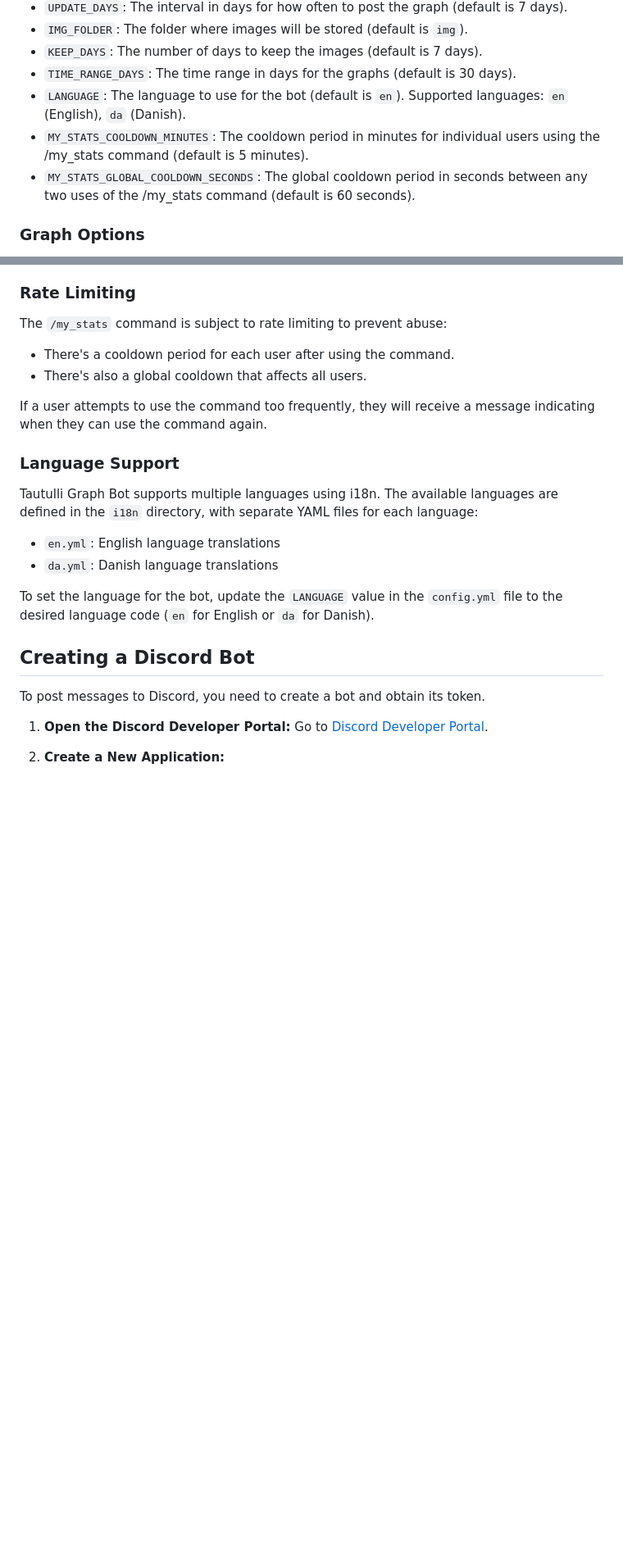
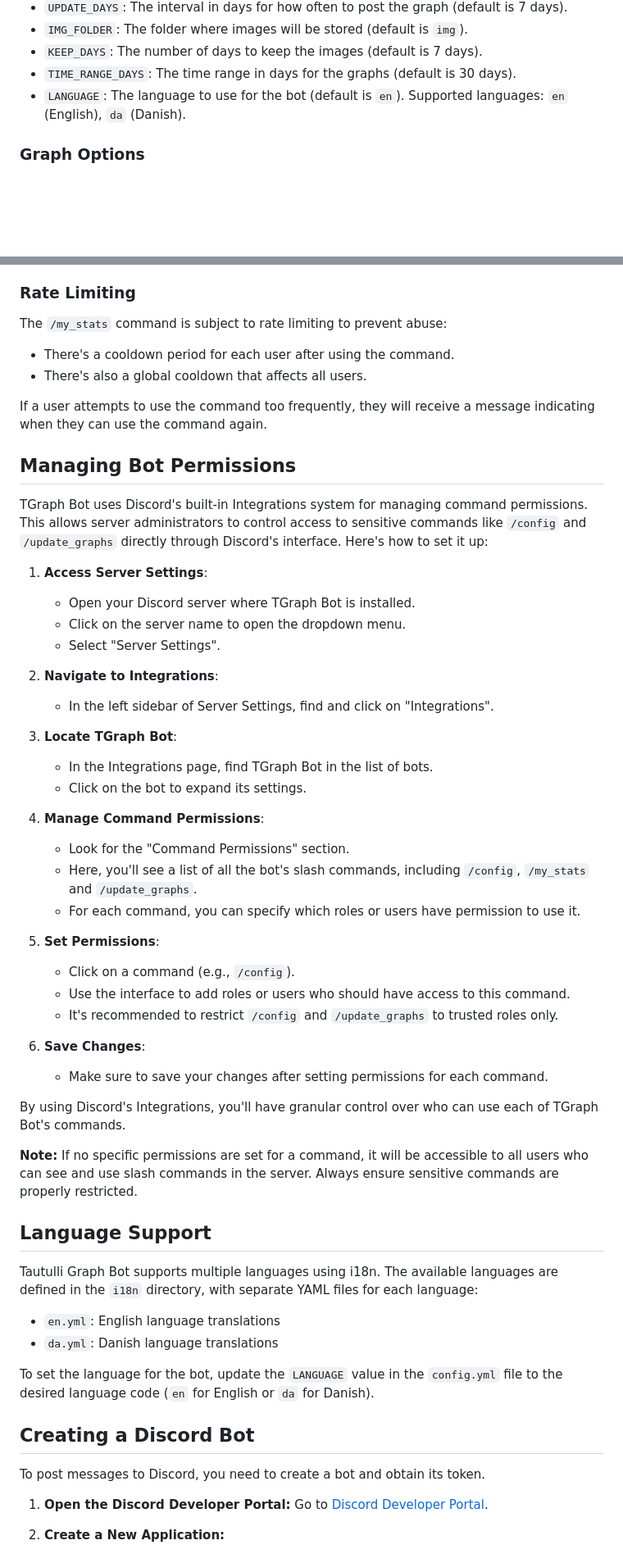
Before and after one commit to engels74/tgraph-bot-source, a Markdown page: README.md, 2 parts joined by grey strips. Shown at 82% size. Rendered like a GitHub page; blank space fills up the shorter version.

Commit message:
Update README.md
- Added a Table of Contents index
- Added a section about Bot Permissions

```diff
--- a/README.md
+++ b/README.md
@@ -73,8 +90,6 @@ The bot is configured using the `config.yml` file. Create a `config.yml` file in
 - `KEEP_DAYS`: The number of days to keep the images (default is 7 days).
 - `TIME_RANGE_DAYS`: The time range in days for the graphs (default is 30 days).
 - `LANGUAGE`: The language to use for the bot (default is `en`). Supported languages: `en` (English), `da` (Danish).
-- `MY_STATS_COOLDOWN_MINUTES`: The cooldown period in minutes for individual users using the /my_stats command (default is 5 minutes).
-- `MY_STATS_GLOBAL_COOLDOWN_SECONDS`: The global cooldown period in seconds between any two uses of the /my_stats command (default is 60 seconds).
 
 ### Graph Options
 
@@ -135,7 +150,40 @@ The `/my_stats` command is subject to rate limiting to prevent abuse:
 
 If a user attempts to use the command too frequently, they will receive a message indicating when they can use the command again.
 
-### Language Support
+## Managing Bot Permissions
+
+TGraph Bot uses Discord's built-in Integrations system for managing command permissions. This allows server administrators to control access to sensitive commands like `/config` and `/update_graphs` directly through Discord's interface. Here's how to set it up:
+
+1. **Access Server Settings**:
+   - Open your Discord server where TGraph Bot is installed.
+   - Click on the server name to open the dropdown menu.
+   - Select "Server Settings".
+
+2. **Navigate to Integrations**:
+   - In the left sidebar of Server Settings, find and click on "Integrations".
+
+3. **Locate TGraph Bot**:
+   - In the Integrations page, find TGraph Bot in the list of bots.
+   - Click on the bot to expand its settings.
+
+4. **Manage Command Permissions**:
+   - Look for the "Command Permissions" section.
+   - Here, you'll see a list of all the bot's slash commands, including `/config`, `/my_stats` and `/update_graphs`.
+   - For each command, you can specify which roles or users have permission to use it.
+
+5. **Set Permissions**:
+   - Click on a command (e.g., `/config`).
+   - Use the interface to add roles or users who should have access to this command.
+   - It's recommended to restrict `/config` and `/update_graphs` to trusted roles only.
+
+6. **Save Changes**:
+   - Make sure to save your changes after setting permissions for each command.
+
+By using Discord's Integrations, you'll have granular control over who can use each of TGraph Bot's commands.
+
+**Note:** If no specific permissions are set for a command, it will be accessible to all users who can see and use slash commands in the server. Always ensure sensitive commands are properly restricted.
+
+## Language Support
 
 Tautulli Graph Bot supports multiple languages using i18n. The available languages are defined in the `i18n` directory, with separate YAML files for each language:
 
```
Also changed, not shown: other parts of README.md (+20 -3 lines).
